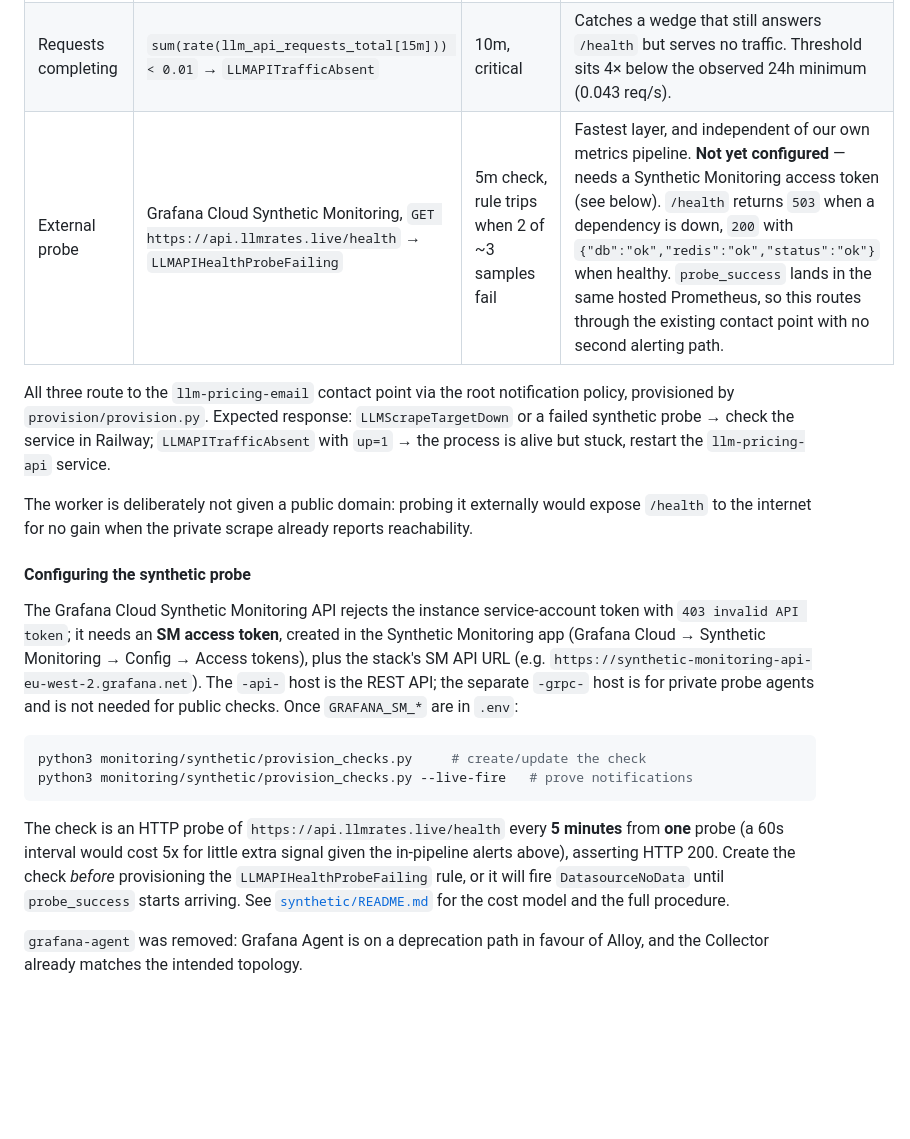
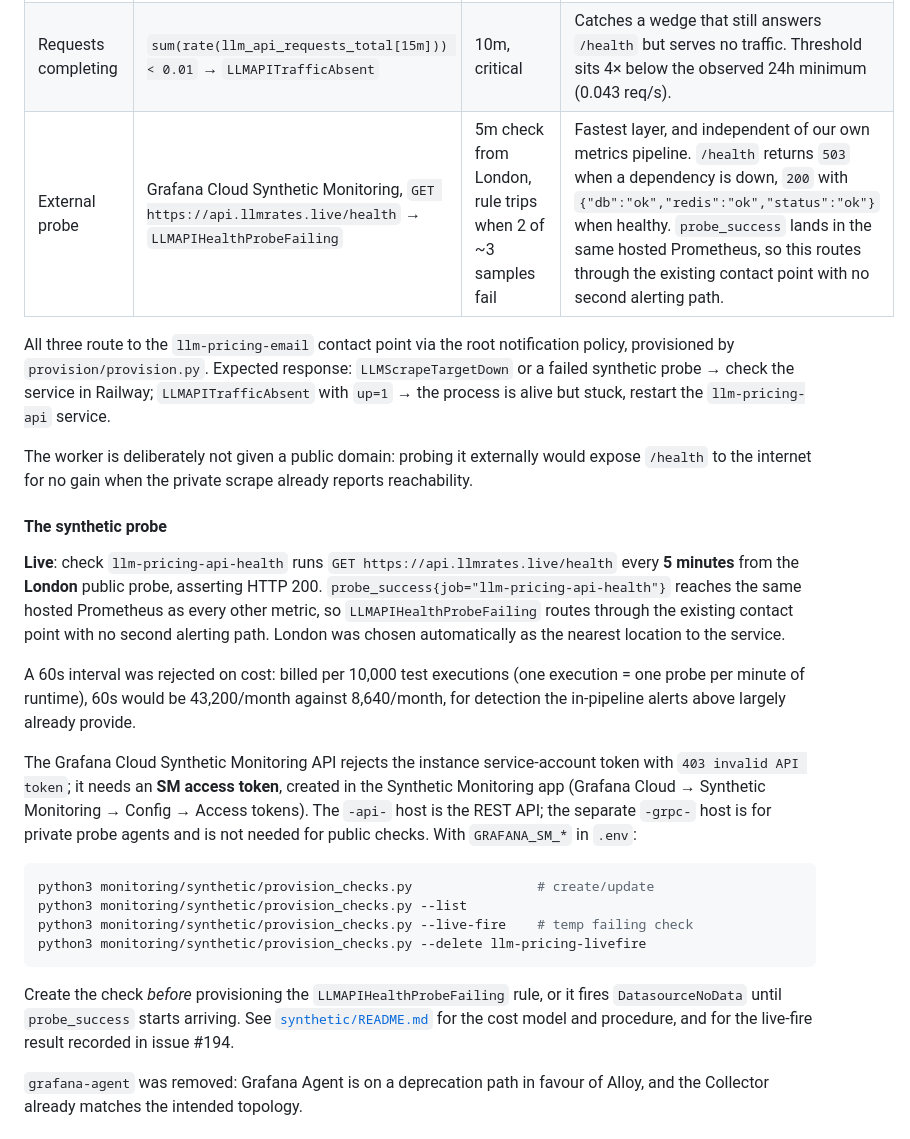
Before and after one commit to romeo-folie/llm-pricing-api, a Markdown page: monitoring/README.md, the part around the change. Rendered like a GitHub page; blank space fills up the shorter version.

Commit message:
docs(monitoring): record the live synthetic probe, not a pending one #194
The external probe is configured and exercised, so monitoring/README.md no
longer says 'not yet configured'.

- Table row: check runs every 5m from London, rule trips when 2 of ~3
  samples fail.
- 'Configuring the synthetic probe' becomes 'The synthetic probe', stating
  the live configuration and why 60s was rejected on cost.
- synthetic/README.md gains a Verified section (probe_success=1 from
  London, rule provisioned, live-fire reached firing and dispatched a
  notification, temporary artifacts deleted) and the two API details that
  cost time: the scheme-less UI host and the singular /api/v1/probe route.

````diff
--- a/monitoring/README.md
+++ b/monitoring/README.md
@@ -49,7 +49,7 @@ exited. Three layers now cover that, in increasing order of directness:
 |---|---|---|---|
 | Service reachability | `up{job=~"llm-pricing-api\|llm-pricing-worker"} < 1` → `LLMScrapeTargetDown` | 5m, critical | The worker has **no public domain**, so this is its only liveness signal; scraped over Railway private networking. Also catches a dead API metrics listener. |
 | Requests completing | `sum(rate(llm_api_requests_total[15m])) < 0.01` → `LLMAPITrafficAbsent` | 10m, critical | Catches a wedge that still answers `/health` but serves no traffic. Threshold sits 4× below the observed 24h minimum (0.043 req/s). |
-| External probe | Grafana Cloud Synthetic Monitoring, `GET https://api.llmrates.live/health` → `LLMAPIHealthProbeFailing` | 5m check, rule trips when 2 of ~3 samples fail | Fastest layer, and independent of our own metrics pipeline. **Not yet configured** — needs a Synthetic Monitoring access token (see below). `/health` returns `503` when a dependency is down, `200` with `{"db":"ok","redis":"ok","status":"ok"}` when healthy. `probe_success` lands in the same hosted Prometheus, so this routes through the existing contact point with no second alerting path. |
+| External probe | Grafana Cloud Synthetic Monitoring, `GET https://api.llmrates.live/health` → `LLMAPIHealthProbeFailing` | 5m check from London, rule trips when 2 of ~3 samples fail | Fastest layer, and independent of our own metrics pipeline. `/health` returns `503` when a dependency is down, `200` with `{"db":"ok","redis":"ok","status":"ok"}` when healthy. `probe_success` lands in the same hosted Prometheus, so this routes through the existing contact point with no second alerting path. |
 
 All three route to the `llm-pricing-email` contact point via the root
 notification policy, provisioned by `provision/provision.py`. Expected response:
@@ -61,28 +61,37 @@ The worker is deliberately not given a public domain: probing it externally
 would expose `/health` to the internet for no gain when the private scrape
 already reports reachability.
 
-#### Configuring the synthetic probe
+#### The synthetic probe
+
+**Live**: check `llm-pricing-api-health` runs `GET https://api.llmrates.live/health`
+every **5 minutes** from the **London** public probe, asserting HTTP 200.
+`probe_success{job="llm-pricing-api-health"}` reaches the same hosted Prometheus
+as every other metric, so `LLMAPIHealthProbeFailing` routes through the existing
+contact point with no second alerting path. London was chosen automatically as
+the nearest location to the service.
+
+A 60s interval was rejected on cost: billed per 10,000 test executions (one
+execution = one probe per minute of runtime), 60s would be 43,200/month against
+8,640/month, for detection the in-pipeline alerts above largely already provide.
 
 The Grafana Cloud Synthetic Monitoring API rejects the instance service-account
 token with `403 invalid API token`; it needs an **SM access token**, created in
 the Synthetic Monitoring app (Grafana Cloud → Synthetic Monitoring → Config →
-Access tokens), plus the stack's SM API URL (e.g.
-`https://synthetic-monitoring-api-eu-west-2.grafana.net`). The `-api-` host is
-the REST API; the separate `-grpc-` host is for private probe agents and is not
-needed for public checks. Once `GRAFANA_SM_*` are in `.env`:
+Access tokens). The `-api-` host is the REST API; the separate `-grpc-` host is
+for private probe agents and is not needed for public checks. With `GRAFANA_SM_*`
+in `.env`:
 
 ```bash
-python3 monitoring/synthetic/provision_checks.py     # create/update the check
-python3 monitoring/synthetic/provision_checks.py --live-fire   # prove notifications
+python3 monitoring/synthetic/provision_checks.py                # create/update
+python3 monitoring/synthetic/provision_checks.py --list
+python3 monitoring/synthetic/provision_checks.py --live-fire    # temp failing check
+python3 monitoring/synthetic/provision_checks.py --delete llm-pricing-livefire
 ```
 
-The check is an HTTP probe of `https://api.llmrates.live/health` every **5
-minutes** from **one** probe (a 60s interval would cost 5x for little extra
-signal given the in-pipeline alerts above), asserting HTTP 200. Create the check
-*before* provisioning the `LLMAPIHealthProbeFailing` rule, or it will fire
-`DatasourceNoData` until `probe_success` starts arriving. See
-[`synthetic/README.md`](synthetic/README.md) for the cost model and the full
-procedure.
+Create the check *before* provisioning the `LLMAPIHealthProbeFailing` rule, or
+it fires `DatasourceNoData` until `probe_success` starts arriving. See
+[`synthetic/README.md`](synthetic/README.md) for the cost model and procedure,
+and for the live-fire result recorded in issue #194.
 
 `grafana-agent` was removed: Grafana Agent is on a deprecation path in favour of
 Alloy, and the Collector already matches the intended topology.
````
Also changed, not shown: monitoring/synthetic/README.md (+20 -0 lines).
